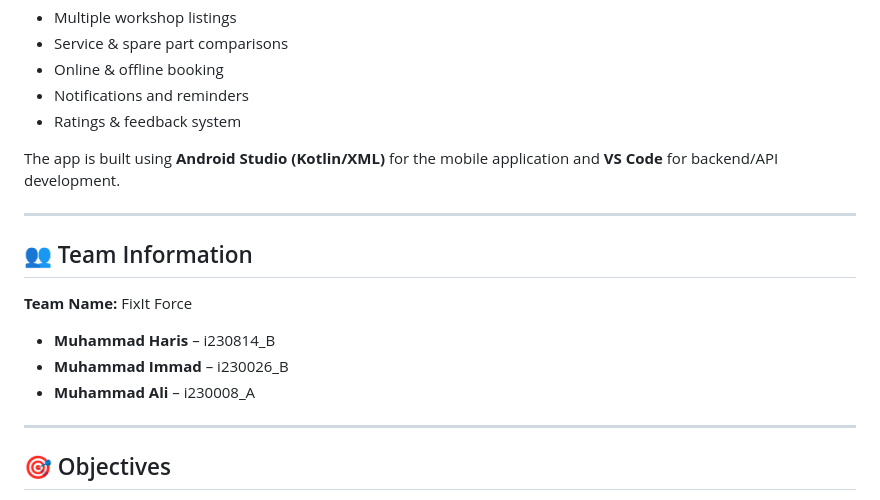
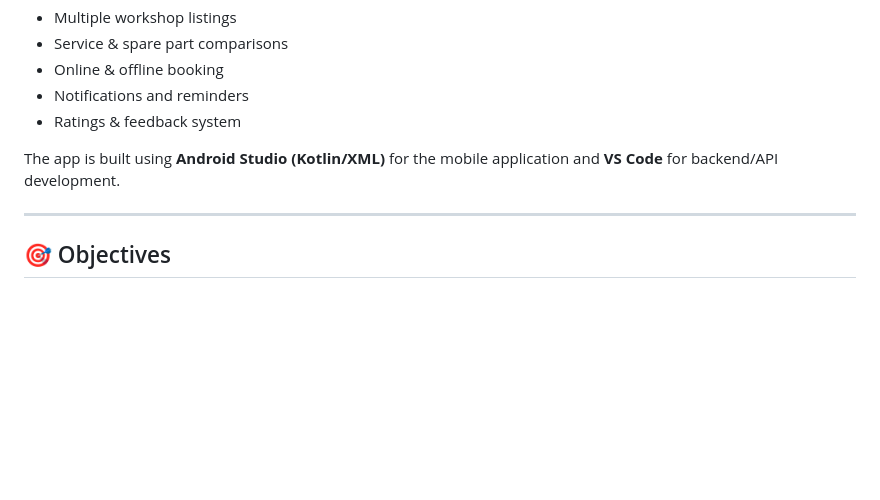
Before and after one commit to emaadi-source/Auto-Care-MobileApp, a Markdown page: README.md, the part around the change. GitHub-like rendering; blank space fills up the shorter version.

Commit message:
Remove team information from README
Removed team information section from README.

```diff
--- a/README.md
+++ b/README.md
@@ -17,16 +17,6 @@ Bike owners often struggle with finding reliable workshops, comparing service co
 * Ratings & feedback system
 
 The app is built using **Android Studio (Kotlin/XML)** for the mobile application and **VS Code** for backend/API development.
-
----
-
-## 👥 Team Information
-
-**Team Name:** FixIt Force
-
-* **Muhammad Haris** – i230814_B
-* **Muhammad Immad** – i230026_B
-* **Muhammad Ali** – i230008_A
 
 ---
 
```
